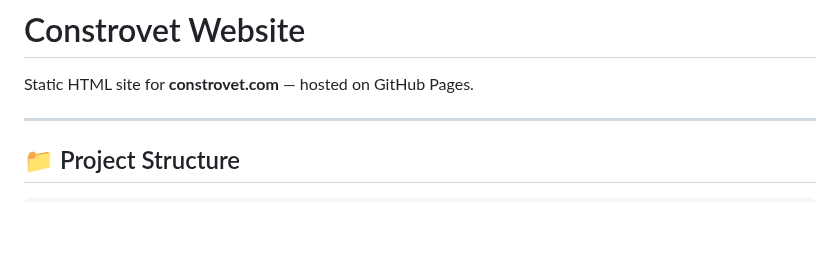
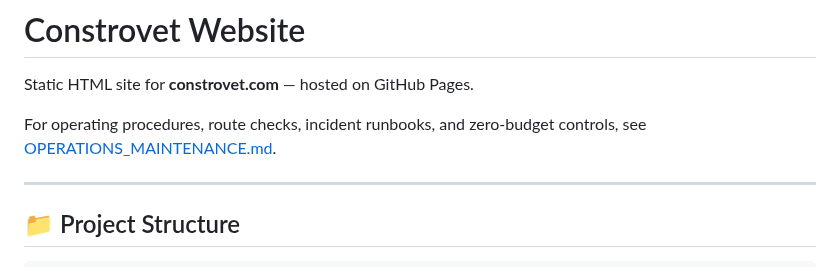
Before and after one commit to tcbhagat/constrovet-website, a Markdown page: README.md, the part around the change. Drawn GitHub-style; blank space fills up the shorter version.

Commit message:
Add public operations and maintenance manual

```diff
--- a/README.md
+++ b/README.md
@@ -1,6 +1,8 @@
 # Constrovet Website
 
 Static HTML site for **constrovet.com** — hosted on GitHub Pages.
+
+For operating procedures, route checks, incident runbooks, and zero-budget controls, see [OPERATIONS_MAINTENANCE.md](OPERATIONS_MAINTENANCE.md).
 
 ---
 
```
Also changed, not shown: OPERATIONS_MAINTENANCE.md (added, +206 -0 lines).
